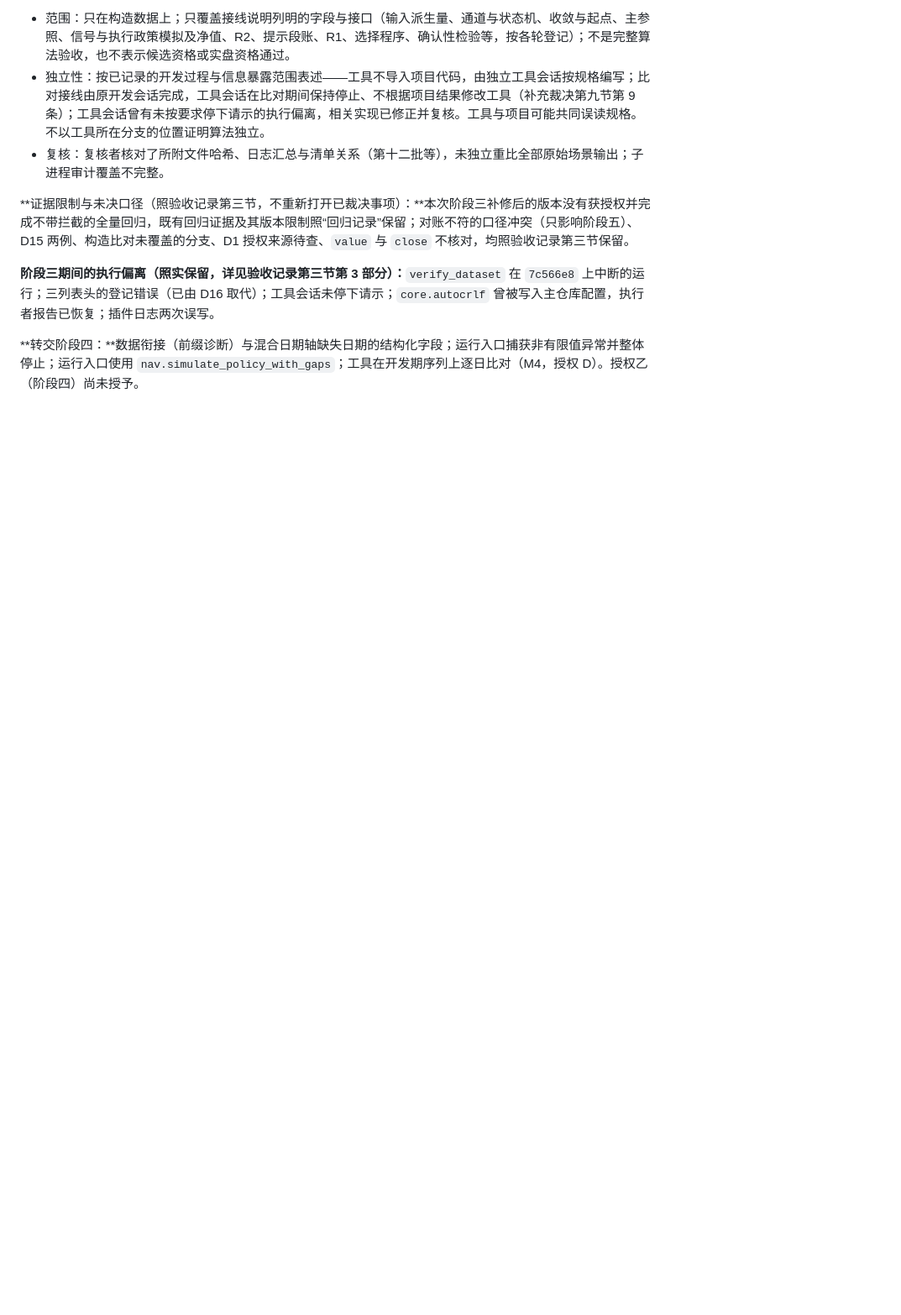
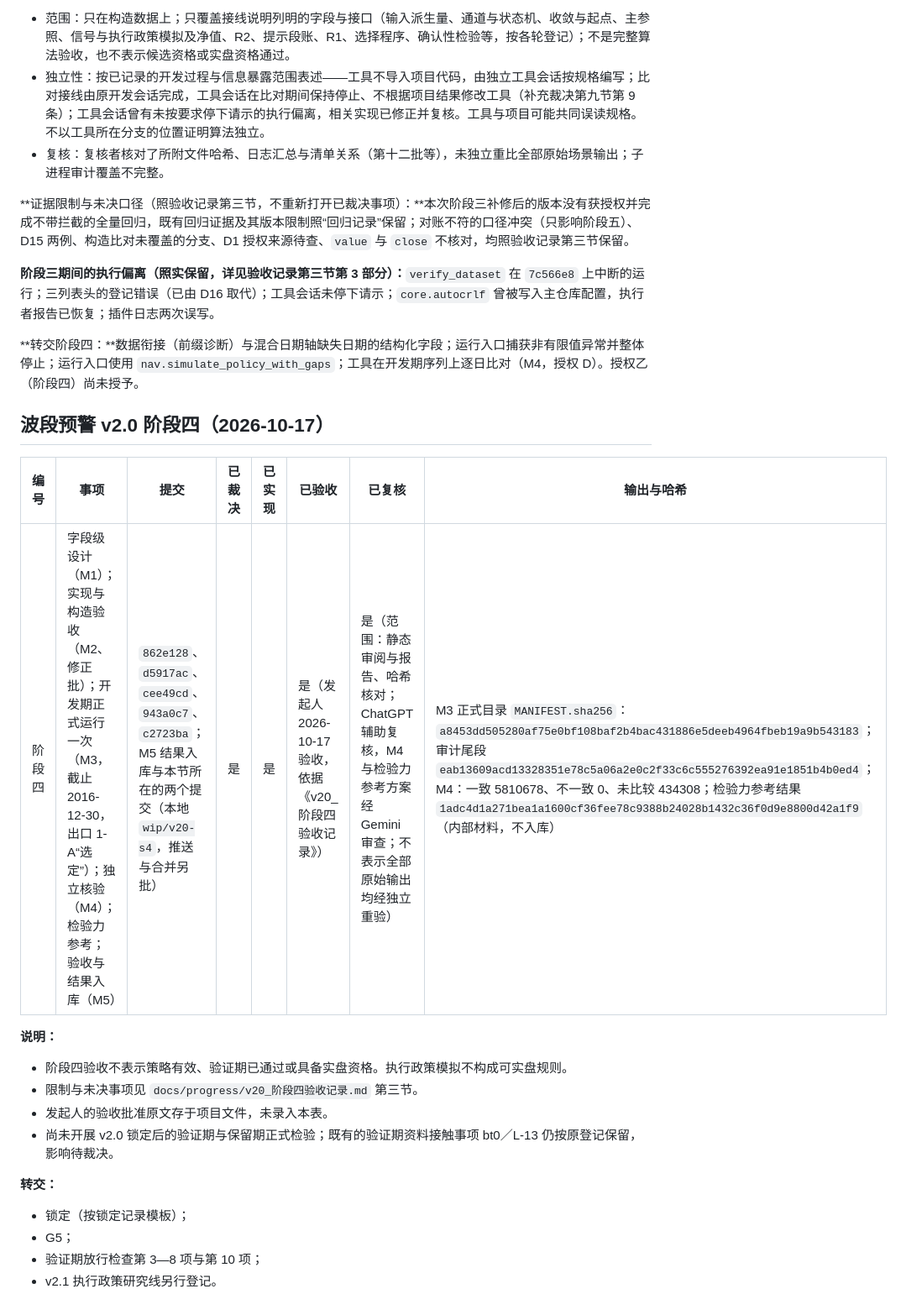
Before and after one commit to stonebridgelin/market-risk, a Markdown page: docs/research/问题与裁决状态表.md, the part around the change. Shown at 84% size. Drawn GitHub-style; blank space fills up the shorter version.

```diff
--- a/docs/research/问题与裁决状态表.md
+++ b/docs/research/问题与裁决状态表.md
@@ -175,3 +175,23 @@ G3a、G3b 是产品规格的两个关口，登记在 `docs/research/产品规格
 **阶段三期间的执行偏离（照实保留，详见验收记录第三节第 3 部分）：**`verify_dataset` 在 `7c566e8` 上中断的运行；三列表头的登记错误（已由 D16 取代）；工具会话未停下请示；`core.autocrlf` 曾被写入主仓库配置，执行者报告已恢复；插件日志两次误写。
 
 **转交阶段四：**数据衔接（前缀诊断）与混合日期轴缺失日期的结构化字段；运行入口捕获非有限值异常并整体停止；运行入口使用 `nav.simulate_policy_with_gaps`；工具在开发期序列上逐日比对（M4，授权 D）。授权乙（阶段四）尚未授予。
+
+## 波段预警 v2.0 阶段四（2026-10-17）
+
+| 编号 | 事项 | 提交 | 已裁决 | 已实现 | 已验收 | 已复核 | 输出与哈希 |
+| --- | --- | --- | --- | --- | --- | --- | --- |
+| 阶段四 | 字段级设计（M1）；实现与构造验收（M2、修正批）；开发期正式运行一次（M3，截止 2016-12-30，出口 1-A“选定”）；独立核验（M4）；检验力参考；验收与结果入库（M5） | `862e128`、`d5917ac`、`cee49cd`、`943a0c7`、`c2723ba`；M5 结果入库与本节所在的两个提交（本地 `wip/v20-s4`，推送与合并另批） | 是 | 是 | 是（发起人 2026-10-17 验收，依据《v20_阶段四验收记录》） | 是（范围：静态审阅与报告、哈希核对；ChatGPT 辅助复核，M4 与检验力参考方案经 Gemini 审查；不表示全部原始输出均经独立重验） | M3 正式目录 `MANIFEST.sha256`：`a8453dd505280af75e0bf108baf2b4bac431886e5deeb4964fbeb19a9b543183`；审计尾段 `eab13609acd13328351e78c5a06a2e0c2f33c6c555276392ea91e1851b4b0ed4`；M4：一致 5810678、不一致 0、未比较 434308；检验力参考结果 `1adc4d1a271bea1a1600cf36fee78c9388b24028b1432c36f0d9e8800d42a1f9`（内部材料，不入库） |
+
+**说明：**
+
+- 阶段四验收不表示策略有效、验证期已通过或具备实盘资格。执行政策模拟不构成可实盘规则。
+- 限制与未决事项见 `docs/progress/v20_阶段四验收记录.md` 第三节。
+- 发起人的验收批准原文存于项目文件，未录入本表。
+- 尚未开展 v2.0 锁定后的验证期与保留期正式检验；既有的验证期资料接触事项 bt0／L-13 仍按原登记保留，影响待裁决。
+
+**转交：**
+
+- 锁定（按锁定记录模板）；
+- G5；
+- 验证期放行检查第 3—8 项与第 10 项；
+- v2.1 执行政策研究线另行登记。
```
Also changed, not shown: docs/progress/v20_阶段四验收记录.md (added, +84 -0 lines).
